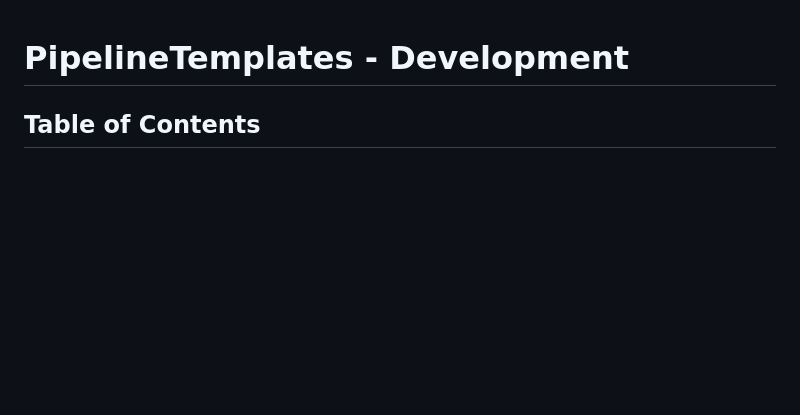
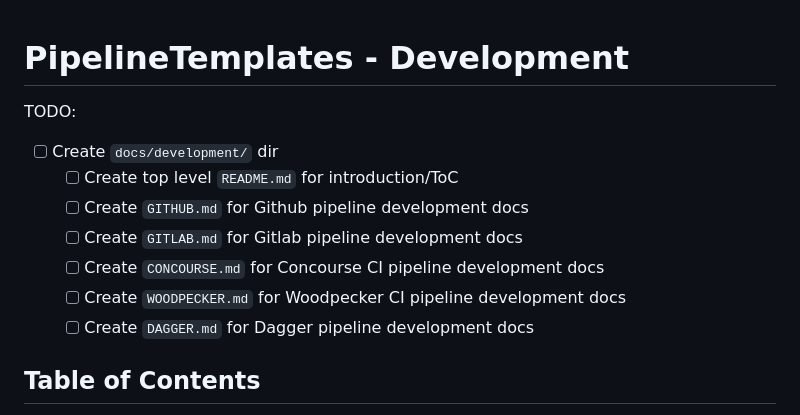
Before and after one commit to redjax/PipelineTemplates, a Markdown page: docs/DEVELOPMENT.md, the part around the change. Rendered like a GitHub page; blank space fills up the shorter version.

Commit message:
docs: Add todo section to dev docs

```diff
--- a/docs/DEVELOPMENT.md
+++ b/docs/DEVELOPMENT.md
@@ -1,4 +1,14 @@
 # PipelineTemplates - Development <!-- omit in toc -->
+
+TODO:
+
+- [ ] Create `docs/development/` dir
+  - [ ] Create top level `README.md` for introduction/ToC
+  - [ ] Create `GITHUB.md` for Github pipeline development docs
+  - [ ] Create `GITLAB.md` for Gitlab pipeline development docs
+  - [ ] Create `CONCOURSE.md` for Concourse CI pipeline development docs
+  - [ ] Create `WOODPECKER.md` for Woodpecker CI pipeline development docs
+  - [ ] Create `DAGGER.md` for Dagger pipeline development docs
 
 ## Table of Contents <!-- omit in toc -->
 
```
